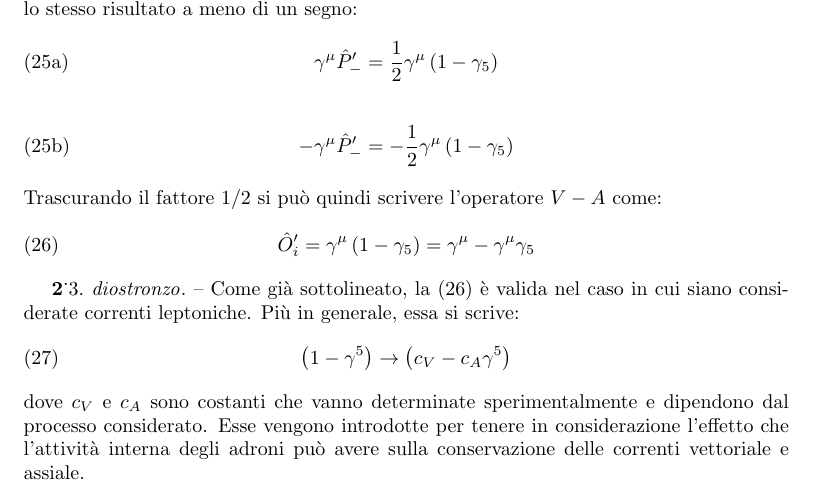
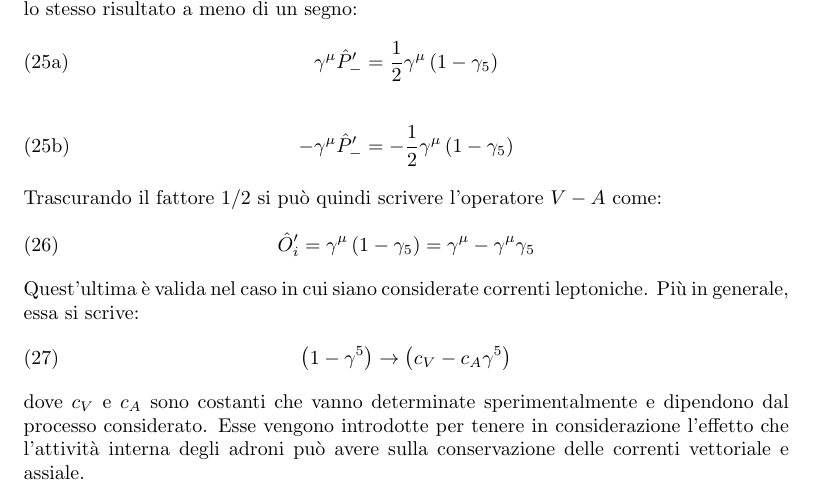
Before and after one commit to maxgalli/subnucbo, a LaTeX document (main.tex): part of page 7 of 27, cut so that both start at the same text. Compiled offline with pdfLaTeX.

```diff
--- a/main.tex
+++ b/main.tex
@@ -333,16 +333,11 @@
         \hat { O } _ { i } ^ { \prime } = \gamma ^ { \mu } \left( 1 - \gamma _ { 5 } \right) = \gamma ^ { \mu } - \gamma ^ { \mu } \gamma _ { 5 }
         \label{eq:va_operator}
 \end{equation}
-
-\subsection{diostronzo}
-Come già sottolineato, la (\ref{eq:va_operator}) è valida nel caso in cui siano considerate correnti leptoniche. Più in generale, essa si scrive:
+Quest'ultima è valida nel caso in cui siano considerate correnti leptoniche. Più in generale, essa si scrive:
 \begin{equation}
         \left( 1 - \gamma ^ { 5 } \right) \rightarrow \left( c _ { V } - c _ { A } \gamma ^ { 5 } \right)
 \end{equation}
 dove $c_{V}$ e $c_{A}$ sono costanti che vanno determinate sperimentalmente e dipendono dal processo considerato. Esse vengono introdotte per tenere in considerazione l'effetto che l'attività interna degli adroni può avere sulla conservazione delle correnti vettoriale e assiale.
-
-
-
 
 \subsection{Esempi di decadimento: muone, neutrone e pione}
 Si applica ora la teoria $V-A$ presentata nella parte precedente a due importanti esempi di decadimento: quello del muone e quello del neutrone.
```
